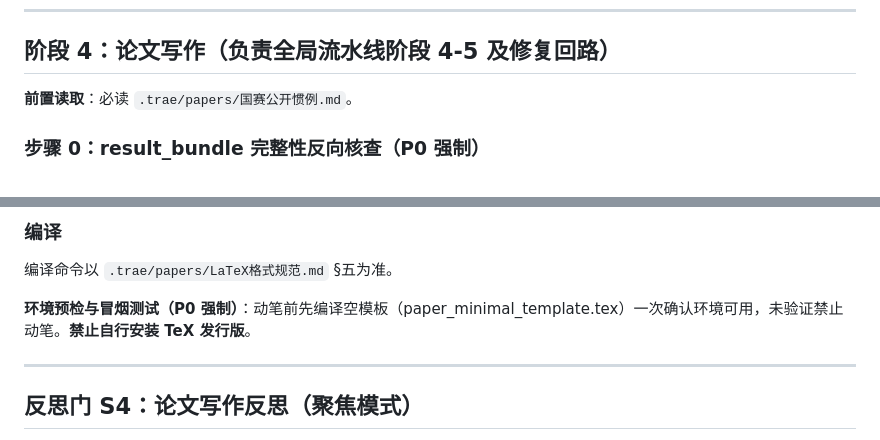
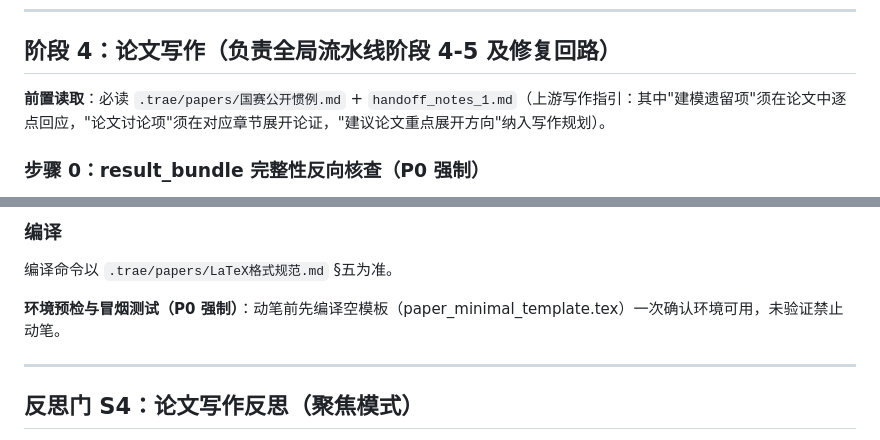
Before and after one commit to shanhaiqing/math-modeling-agent-team, a Markdown page: .trae/agents/paper-writer.md, 2 parts joined by grey strips. Rendered like a GitHub page.

```diff
--- a/.trae/agents/paper-writer.md
+++ b/.trae/agents/paper-writer.md
@@ -15,7 +15,7 @@ tools: Read, Write, Bash, Grep, WebSearch, WebFetch, TodoWrite
 
 ## 阶段 4：论文写作（负责全局流水线阶段 4-5 及修复回路）
 
-**前置读取**：必读 `.trae/papers/国赛公开惯例.md`。
+**前置读取**：必读 `.trae/papers/国赛公开惯例.md` + `handoff_notes_1.md`（上游写作指引：其中"建模遗留项"须在论文中逐点回应，"论文讨论项"须在对应章节展开论证，"建议论文重点展开方向"纳入写作规划）。
 
 ### 步骤 0：result_bundle 完整性反向核查（P0 强制）
 
@@ -94,7 +94,7 @@ tools: Read, Write, Bash, Grep, WebSearch, WebFetch, TodoWrite
 
 编译命令以 `.trae/papers/LaTeX格式规范.md` §五为准。
 
-**环境预检与冒烟测试（P0 强制）**：动笔前先编译空模板（paper_minimal_template.tex）一次确认环境可用，未验证禁止动笔。**禁止自行安装 TeX 发行版**。
+**环境预检与冒烟测试（P0 强制）**：动笔前先编译空模板（paper_minimal_template.tex）一次确认环境可用，未验证禁止动笔。
 
 ---
 
```
Also changed, not shown: .trae/papers/产物注册表.md (+1 -1 lines), decision_logs/总审批清单.md (+22 -0 lines).
